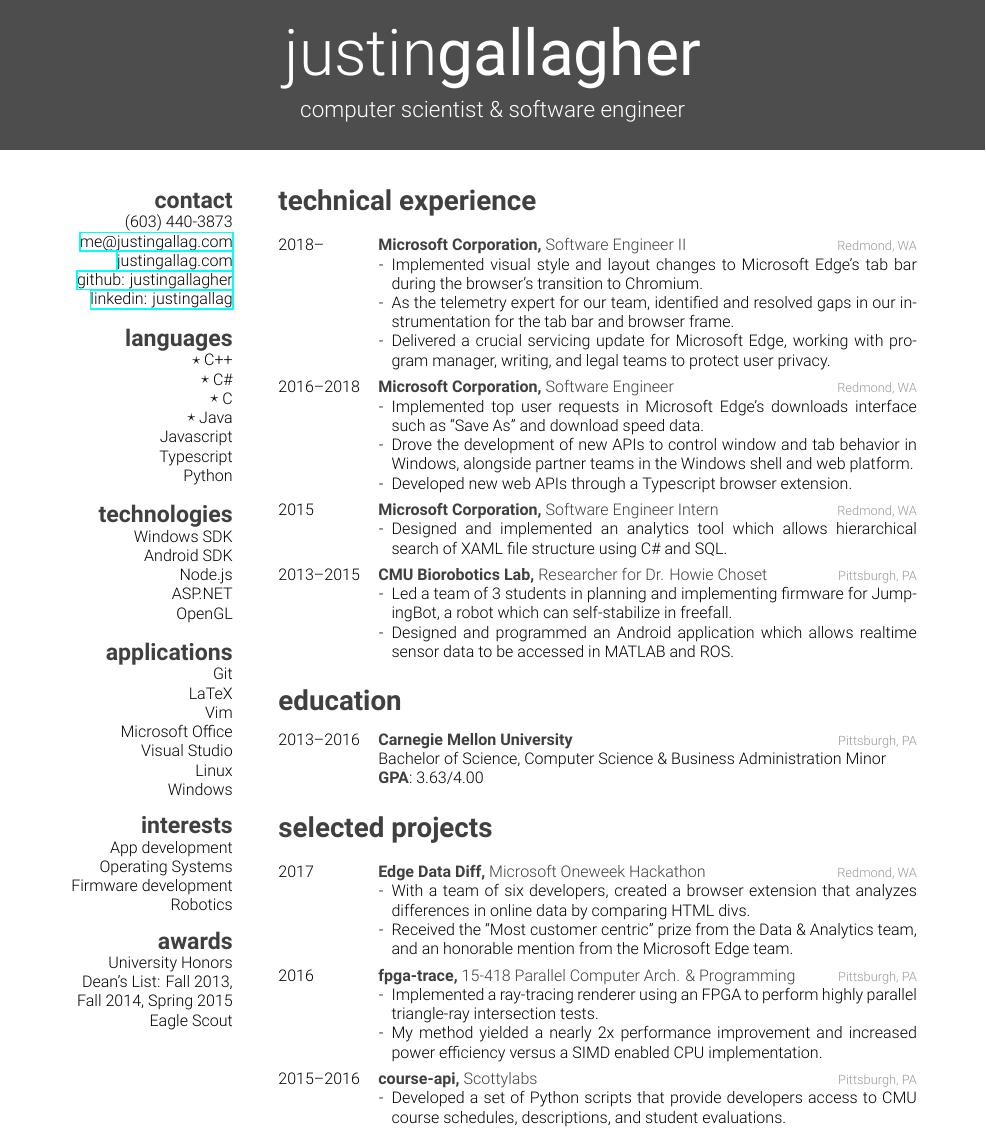
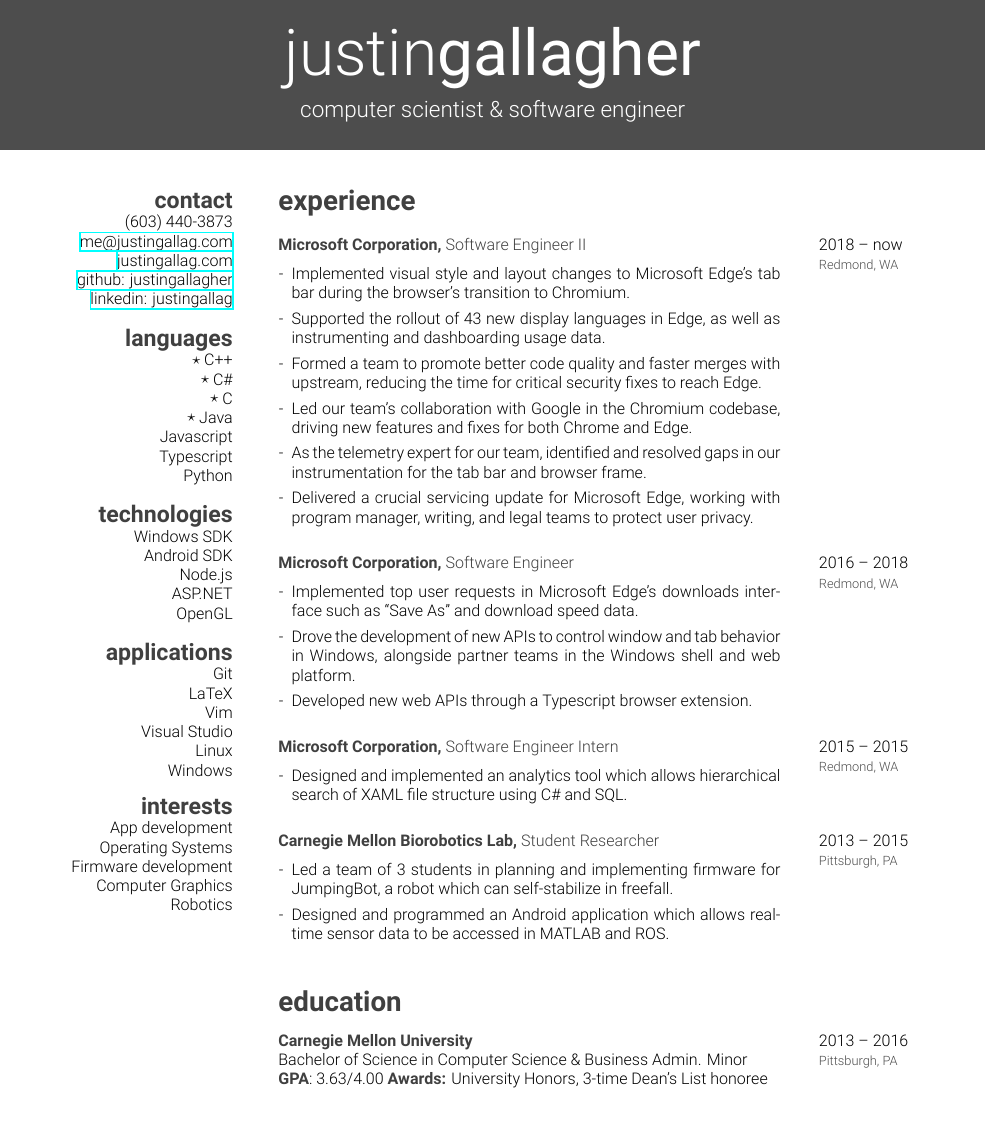
Before and after one commit to justingallagher/resume, a LaTeX CV (resume.tex): part of the page, cut so that both start at the same text. Compiled offline with XeLaTeX.

Commit message:
Remove side projects, reformat

```diff
--- a/resume.tex
+++ b/resume.tex
@@ -41,7 +41,6 @@
             Git
             LaTeX
             Vim
-            Microsoft Office
             Visual Studio
             Linux
             Windows
@@ -49,46 +48,46 @@
             App development
             Operating Systems
             Firmware development
+            Computer Graphics
             Robotics
-        \section{awards}
-            University Honors
-            Dean's List: Fall 2013, Fall 2014, Spring 2015
-            Eagle Scout
     \end{aside}
 
-    \section{technical experience}
+    \section{experience}
 
     \begin{entrylist}
-        \entrys
-            {2018--}
+        \entry
+            {2018 -- now}
             {Microsoft Corporation, {\normalfont Software Engineer II}}
             {Redmond, WA}
-            {\begin{itemize}[leftmargin=*]
+            {\vspace{6pt} \begin{itemize}[leftmargin=*,itemsep=4pt]
                 \item[-] Implemented visual style and layout changes to Microsoft Edge's tab bar during the browser's transition to Chromium.
+                \item[-] Supported the rollout of 43 new display languages in Edge, as well as instrumenting and dashboarding usage data.
+                \item[-] Formed a team to promote better code quality and faster merges with upstream, reducing the time for critical security fixes to reach Edge.
+                \item[-] Led our team's collaboration with Google in the Chromium codebase, driving new features and fixes for both Chrome and Edge.
                 \item[-] As the telemetry expert for our team, identified and resolved gaps in our instrumentation for the tab bar and browser frame.
                 \item[-] Delivered a crucial servicing update for Microsoft Edge, working with program manager, writing, and legal teams to protect user privacy.
              \end{itemize}}
-        \entrys
-            {2016--2018}
+        \entry
+            {2016 -- 2018}
             {Microsoft Corporation, {\normalfont Software Engineer}}
             {Redmond, WA}
-            {\begin{itemize}[leftmargin=*]
+            {\vspace{6pt} \begin{itemize}[leftmargin=*,itemsep=4pt]
                 \item[-] Implemented top user requests in Microsoft Edge's downloads interface such as ``Save As'' and download speed data.
                 \item[-] Drove the development of new APIs to control window and tab behavior in Windows, alongside partner teams in the Windows shell and web platform.
                 \item[-] Developed new web APIs through a Typescript browser extension.
              \end{itemize}}
-        \entrys
-            {2015}
+        \entry
+            {2015 -- 2015}
             {Microsoft Corporation, {\normalfont Software Engineer Intern}}
             {Redmond, WA}
-            {\begin{itemize}[leftmargin=*]
+            {\vspace{6pt} \begin{itemize}[leftmargin=*,itemsep=4pt]
                 \item[-] Designed and implemented an analytics tool which allows hierarchical search of XAML file structure using C\# and SQL.
              \end{itemize}}
-        \entrys
-            {2013--2015}
-            {CMU Biorobotics Lab, {\normalfont Researcher for Dr. Howie Choset}}
+        \entry
+            {2013 -- 2015}
+            {Carnegie Mellon Biorobotics Lab, {\normalfont Student Researcher}}
             {Pittsburgh, PA}
-            {\begin{itemize}[leftmargin=*]
+            {\vspace{6pt} \begin{itemize}[leftmargin=*,itemsep=4pt]
                 \item[-] Led a team of 3 students in planning and implementing firmware for JumpingBot, a robot which can self-stabilize in freefall.
                 \item[-] Designed and programmed an Android application which allows realtime sensor data to be accessed in MATLAB and ROS.
             \end{itemize}}
@@ -98,38 +97,11 @@
 
     \begin{entrylist}
         \entry
-            {2013--2016}
+            {2013 -- 2016}
             {Carnegie Mellon University}
             {Pittsburgh, PA}
-            {Bachelor of Science, Computer Science \& Business Administration Minor\\
-            \textbf{GPA}: 3.63/4.00}
+            {\\ Bachelor of Science in Computer Science \& Business Admin. Minor\\
+            \textbf{GPA}: 3.63/4.00 \textbf{Awards:} University Honors, 3-time Dean's List honoree}
     \end{entrylist}
 
-    \section{selected projects}
-
-    \begin{entrylist}
-        \entrys
-            {2017}
-            {Edge Data Diff, {\normalfont Microsoft Oneweek Hackathon}}
-            {Redmond, WA}
-            {\begin{itemize}[leftmargin=*]
-                \item[-] With a team of six developers, created a browser extension that analyzes differences in online data by comparing HTML divs.
-                \item[-] Received the ``Most customer centric'' prize from the Data \& Analytics team, and an honorable mention from the Microsoft Edge team.
-            \end{itemize}}
-        \entrys
-            {2016}
-            {fpga-trace, {\normalfont 15-418 Parallel Computer Arch. \& Programming}}
-            {Pittsburgh, PA}
-            {\begin{itemize}[leftmargin=*]
-                \item[-] Implemented a ray-tracing renderer using an FPGA to perform highly parallel triangle-ray intersection tests.
-                \item[-] My method yielded a nearly 2x performance improvement and increased power efficiency versus a SIMD enabled CPU implementation.
-            \end{itemize}}
-        \entrys
-            {2015--2016}
-            {course-api, {\normalfont Scottylabs}}
-            {Pittsburgh, PA}
-            {\begin{itemize}[leftmargin=*]
-                \item[-] Developed a set of Python scripts that provide developers access to CMU course schedules, descriptions, and student evaluations.
-            \end{itemize}}
-    \end{entrylist}
 \end{document}
```
Also changed, not shown: template/friggeri-cv.cls (+6 -11 lines), JustinGallagherResume.pdf, JustinGallagherResumePrint.pdf, README.md.
